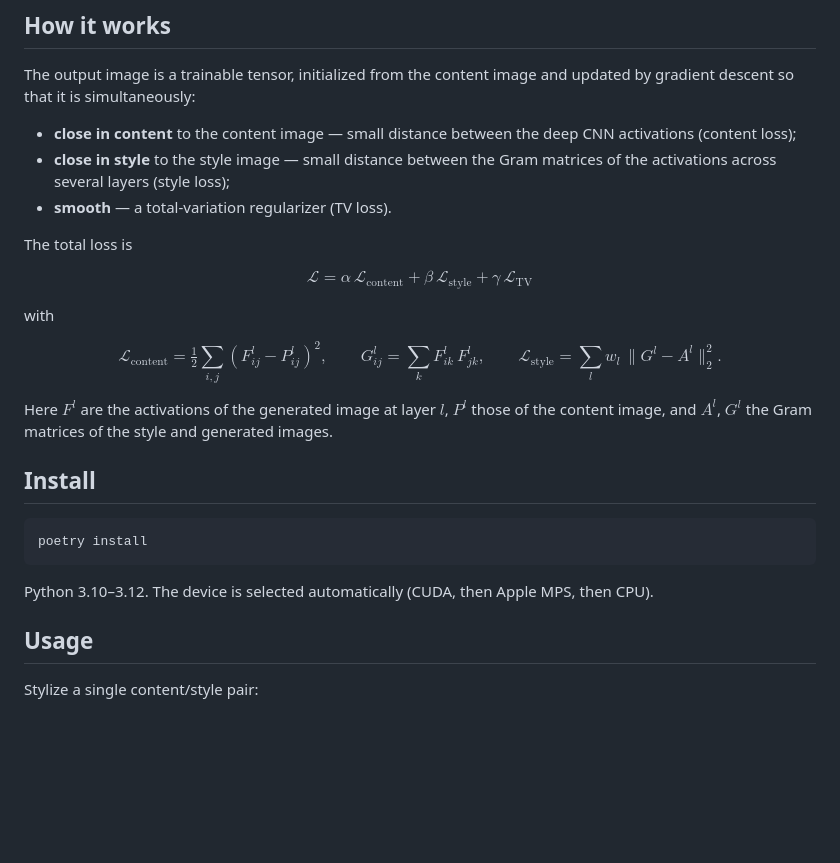
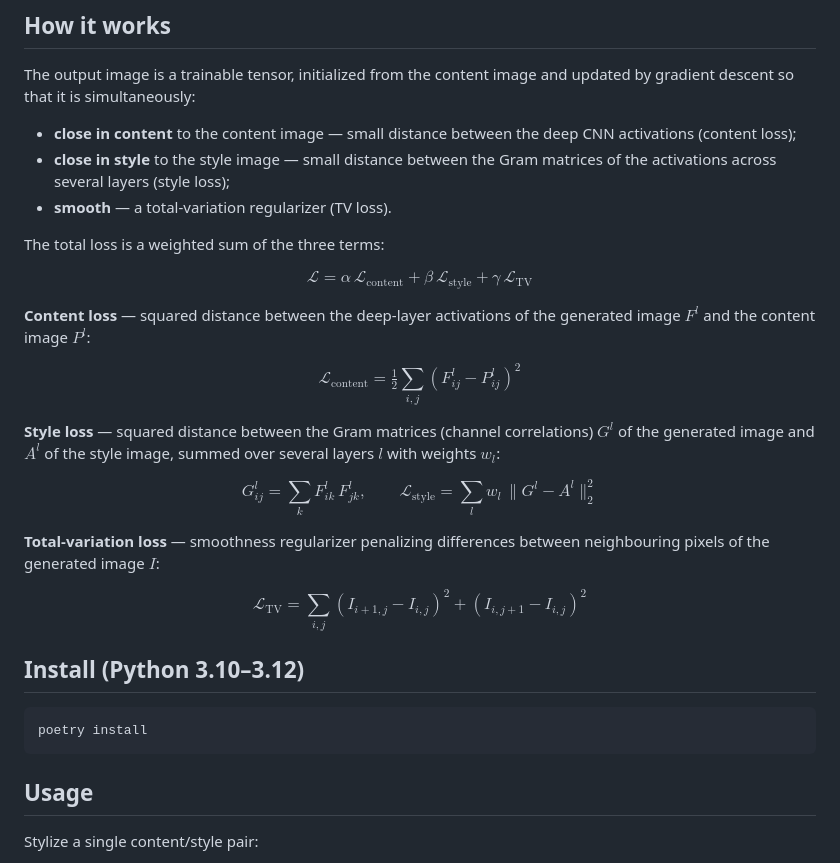
Before and after one commit to nikswir/neuron-style-transfer, a Markdown page: README.md, the part around one of its changes. Rendered like a GitHub page; blank space fills up the shorter version.

Commit message:
docs: spell out content, style and TV loss formulas in README

````diff
--- a/README.md
+++ b/README.md
@@ -15,31 +11,36 @@ The output image is a trainable tensor, initialized from the content image and
 updated by gradient descent so that it is simultaneously:
 
 - **close in content** to the content image — small distance between the deep
-  CNN activations (content loss);
+CNN activations (content loss);
 - **close in style** to the style image — small distance between the Gram
-  matrices of the activations across several layers (style loss);
+matrices of the activations across several layers (style loss);
 - **smooth** — a total-variation regularizer (TV loss).
 
-The total loss is
+The total loss is a weighted sum of the three terms:
 
 $$\mathcal{L} = \alpha\,\mathcal{L}_{\text{content}} + \beta\,\mathcal{L}_{\text{style}} + \gamma\,\mathcal{L}_{\text{TV}}$$
 
-with
+**Content loss** — squared distance between the deep-layer activations of the
+generated image $F^l$ and the content image $P^l$:
 
-$$\mathcal{L}_{\text{content}} = \tfrac{1}{2}\sum_{i,j}\left(F^{l}_{ij} - P^{l}_{ij}\right)^2, \qquad G^{l}_{ij} = \sum_{k} F^{l}_{ik}\,F^{l}_{jk}, \qquad \mathcal{L}_{\text{style}} = \sum_{l} w_l\,\lVert G^{l} - A^{l}\rVert_2^2 .$$
+$$\mathcal{L}_{\text{content}} = \tfrac{1}{2}\sum_{i,j}\left(F^{l}_{ij} - P^{l}_{ij}\right)^2$$
 
-Here $F^l$ are the activations of the generated image at layer $l$, $P^l$ those
-of the content image, and $A^l$, $G^l$ the Gram matrices of the style and
-generated images.
+**Style loss** — squared distance between the Gram matrices (channel
+correlations) $G^l$ of the generated image and $A^l$ of the style image,
+summed over several layers $l$ with weights $w_l$:
 
-## Install
+$$G^{l}_{ij} = \sum_{k} F^{l}_{ik}\,F^{l}_{jk}, \qquad \mathcal{L}_{\text{style}} = \sum_{l} w_l \, \lVert G^{l} - A^{l} \rVert_2^2$$
+
+**Total-variation loss** — smoothness regularizer penalizing differences between
+neighbouring pixels of the generated image $I$:
+
+$$\mathcal{L}_{\text{TV}} = \sum_{i,j}\left(I_{i+1,j} - I_{i,j}\right)^2 + \left(I_{i,j+1} - I_{i,j}\right)^2$$
+
+## Install (Python 3.10–3.12)
 
 ```bash
 poetry install
 ```
-
-Python 3.10–3.12. The device is selected automatically (CUDA, then Apple MPS,
-then CPU).
 
 ## Usage
 
````
Also changed, not shown: other parts of README.md (+7 -9 lines).
